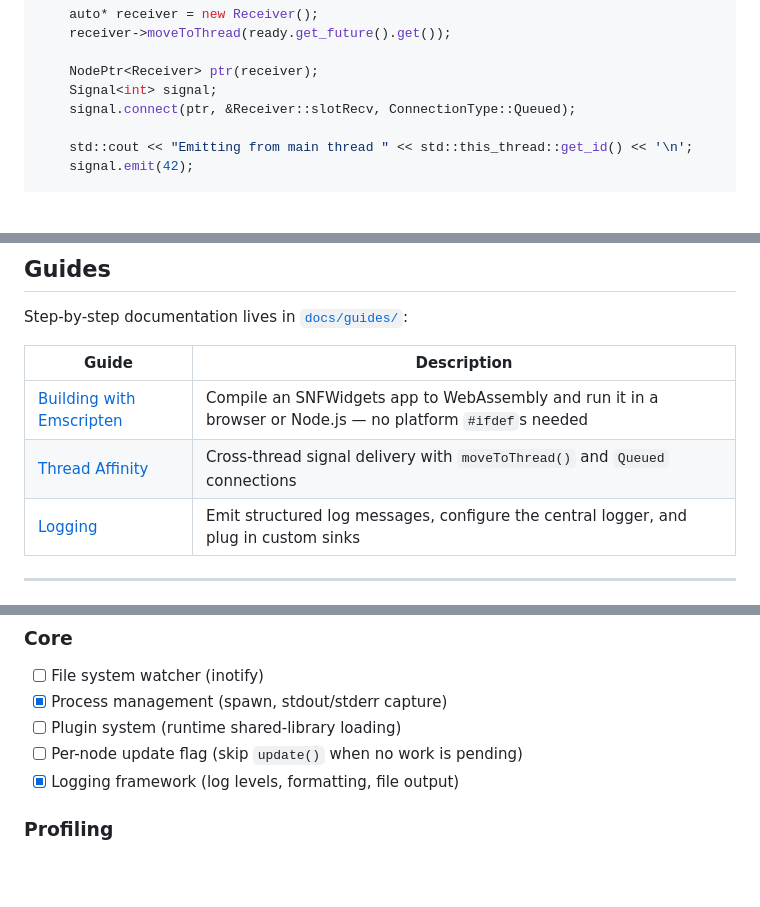
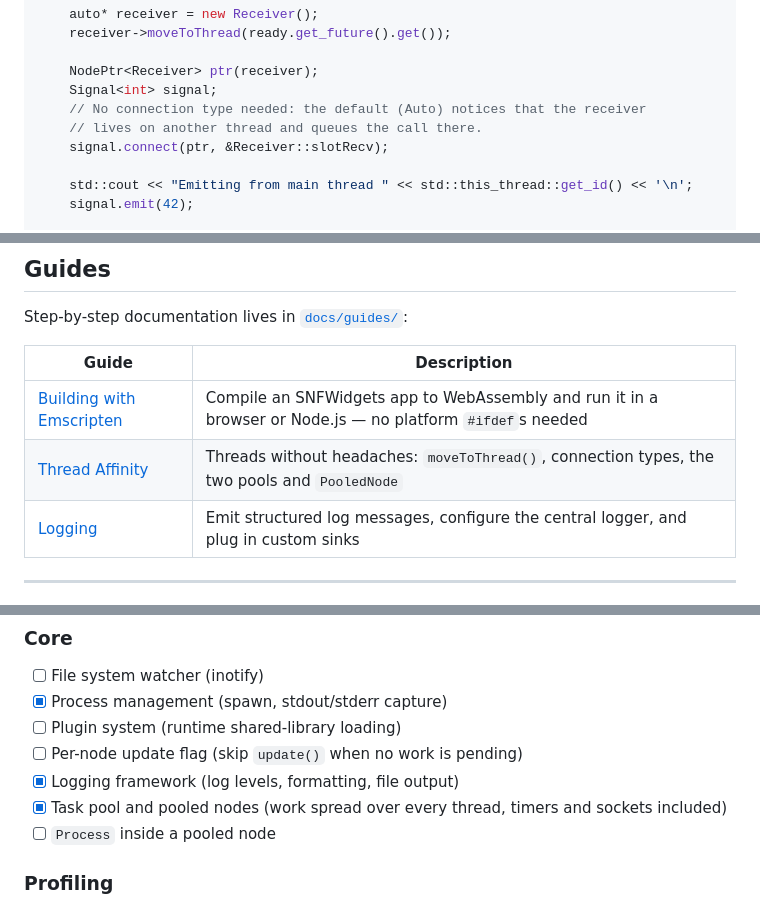
Before and after one commit to PabloPicose/SimplyNodeFramework, a Markdown page: README.md, 3 parts joined by grey strips. Rendered like a GitHub page; blank space fills up the shorter version.

```diff
--- a/README.md
+++ b/README.md
@@ -251,7 +313,9 @@ int main(int argc, char** argv)
 
     NodePtr<Receiver> ptr(receiver);
     Signal<int> signal;
-    signal.connect(ptr, &Receiver::slotRecv, ConnectionType::Queued);
+    // No connection type needed: the default (Auto) notices that the receiver
+    // lives on another thread and queues the call there.
+    signal.connect(ptr, &Receiver::slotRecv);
 
     std::cout << "Emitting from main thread " << std::this_thread::get_id() << '\n';
     signal.emit(42);
@@ -349,7 +428,7 @@ Step-by-step documentation lives in [`docs/guides/`](docs/guides/):
 | Guide                                                               | Description                                                                                                |
 | ------------------------------------------------------------------- | ---------------------------------------------------------------------------------------------------------- |
 | [Building with Emscripten](docs/guides/building-with-emscripten.md) | Compile an SNFWidgets app to WebAssembly and run it in a browser or Node.js — no platform `#ifdef`s needed |
-| [Thread Affinity](docs/guides/thread-affinity.md)                   | Cross-thread signal delivery with `moveToThread()` and `Queued` connections                                |
+| [Thread Affinity](docs/guides/thread-affinity.md)                   | Threads without headaches: `moveToThread()`, connection types, the two pools and `PooledNode`             |
 | [Logging](docs/guides/logging.md)                                   | Emit structured log messages, configure the central logger, and plug in custom sinks                       |
 
 ---
@@ -380,6 +459,8 @@ doxygen docs/Doxyfile
 - [ ] Plugin system (runtime shared-library loading)
 - [ ] Per-node update flag (skip `update()` when no work is pending)
 - [x] Logging framework (log levels, formatting, file output)
+- [x] Task pool and pooled nodes (work spread over every thread, timers and sockets included)
+- [ ] `Process` inside a pooled node
 
 ### Profiling
 - [ ] Classes and macros for measuring execution time, memory usage, and other metrics
```
Also changed, not shown: other parts of README.md (+84 -7 lines).
